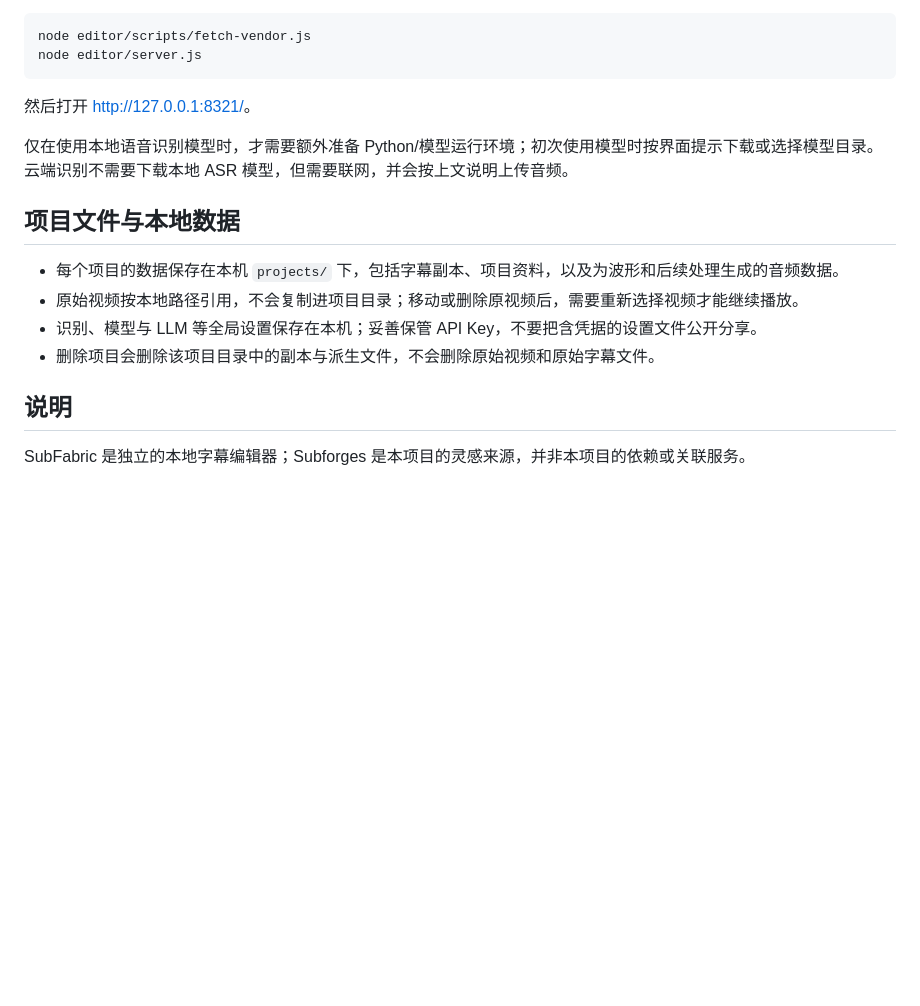
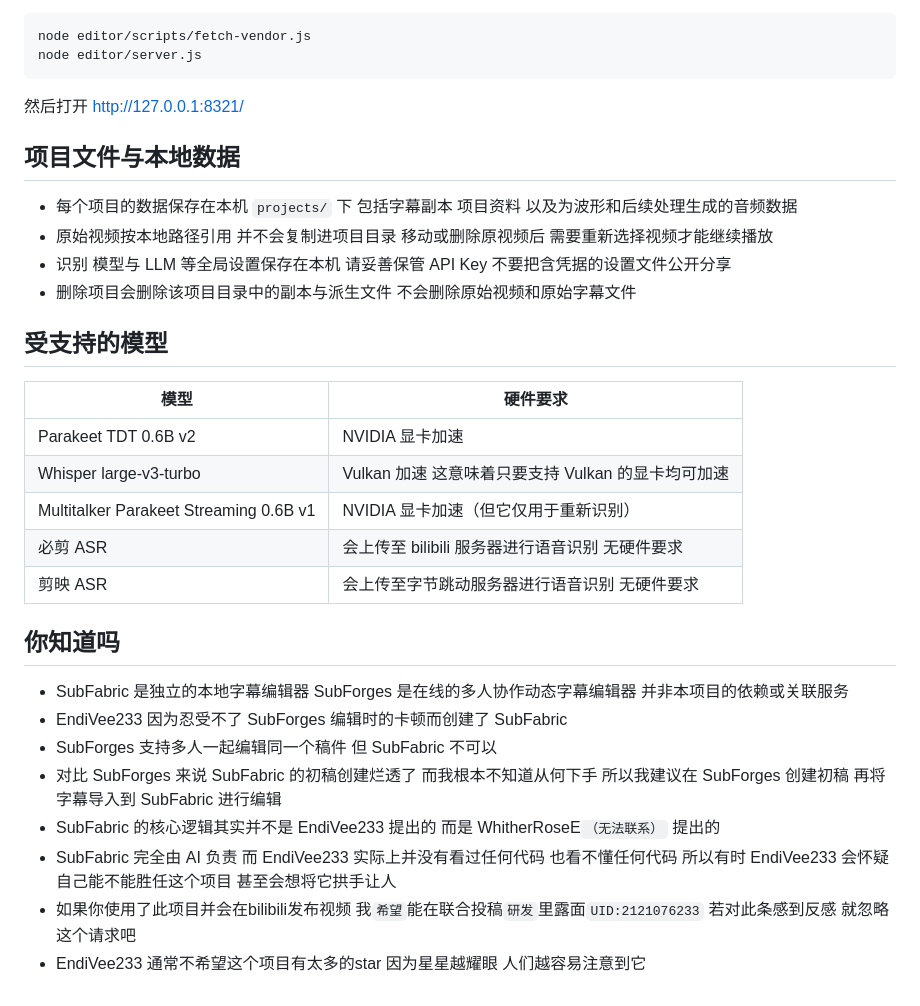
Before and after one commit to EndiVee233/SubFabric, a Markdown page: README.md, the part around one of its changes. GitHub-like rendering; blank space fills up the shorter version.

````diff
--- a/README.md
+++ b/README.md
@@ -86,17 +76,31 @@ node editor/scripts/fetch-vendor.js
 node editor/server.js
 ```
 
-然后打开 <http://127.0.0.1:8321/>。
-
-仅在使用本地语音识别模型时，才需要额外准备 Python/模型运行环境；初次使用模型时按界面提示下载或选择模型目录。云端识别不需要下载本地 ASR 模型，但需要联网，并会按上文说明上传音频。
+然后打开 <http://127.0.0.1:8321/>
 
 ## 项目文件与本地数据
 
-- 每个项目的数据保存在本机 `projects/` 下，包括字幕副本、项目资料，以及为波形和后续处理生成的音频数据。
-- 原始视频按本地路径引用，不会复制进项目目录；移动或删除原视频后，需要重新选择视频才能继续播放。
-- 识别、模型与 LLM 等全局设置保存在本机；妥善保管 API Key，不要把含凭据的设置文件公开分享。
-- 删除项目会删除该项目目录中的副本与派生文件，不会删除原始视频和原始字幕文件。
+- 每个项目的数据保存在本机 `projects/` 下 包括字幕副本 项目资料 以及为波形和后续处理生成的音频数据
+- 原始视频按本地路径引用 并不会复制进项目目录 移动或删除原视频后 需要重新选择视频才能继续播放
+- 识别 模型与 LLM 等全局设置保存在本机 请妥善保管 API Key 不要把含凭据的设置文件公开分享
+- 删除项目会删除该项目目录中的副本与派生文件 不会删除原始视频和原始字幕文件
 
-## 说明
+## 受支持的模型
+| 模型 | 硬件要求 |
+| --- | --- |
+| Parakeet TDT 0.6B v2 | NVIDIA 显卡加速 |
+| Whisper large-v3-turbo | Vulkan 加速 这意味着只要支持 Vulkan 的显卡均可加速 |
+| Multitalker Parakeet Streaming 0.6B v1 | NVIDIA 显卡加速（但它仅用于重新识别） |
+| 必剪 ASR | 会上传至 bilibili 服务器进行语音识别 无硬件要求 |
+| 剪映 ASR | 会上传至字节跳动服务器进行语音识别 无硬件要求 |
 
-SubFabric 是独立的本地字幕编辑器；Subforges 是本项目的灵感来源，并非本项目的依赖或关联服务。
+## 你知道吗
+
+- SubFabric 是独立的本地字幕编辑器 SubForges 是在线的多人协作动态字幕编辑器 并非本项目的依赖或关联服务
+- EndiVee233 因为忍受不了 SubForges 编辑时的卡顿而创建了 SubFabric
+- SubForges 支持多人一起编辑同一个稿件 但 SubFabric 不可以
+- 对比 SubForges 来说 SubFabric 的初稿创建烂透了 而我根本不知道从何下手 所以我建议在 SubForges 创建初稿 再将字幕导入到 SubFabric 进行编辑
+- SubFabric 的核心逻辑其实并不是 EndiVee233 提出的 而是 WhitherRoseE`（无法联系）` 提出的
+- SubFabric 完全由 AI 负责 而 EndiVee233 实际上并没有看过任何代码 也看不懂任何代码 所以有时 EndiVee233 会怀疑自己能不能胜任这个项目 甚至会想将它拱手让人
+- 如果你使用了此项目并会在bilibili发布视频 我`希望`能在联合投稿`研发`里露面`UID:2121076233` 若对此条感到反感 就忽略这个请求吧
+- EndiVee233 通常不希望这个项目有太多的star 因为星星越耀眼 人们越容易注意到它
````
Also changed, not shown: other parts of README.md (+28 -38 lines).
